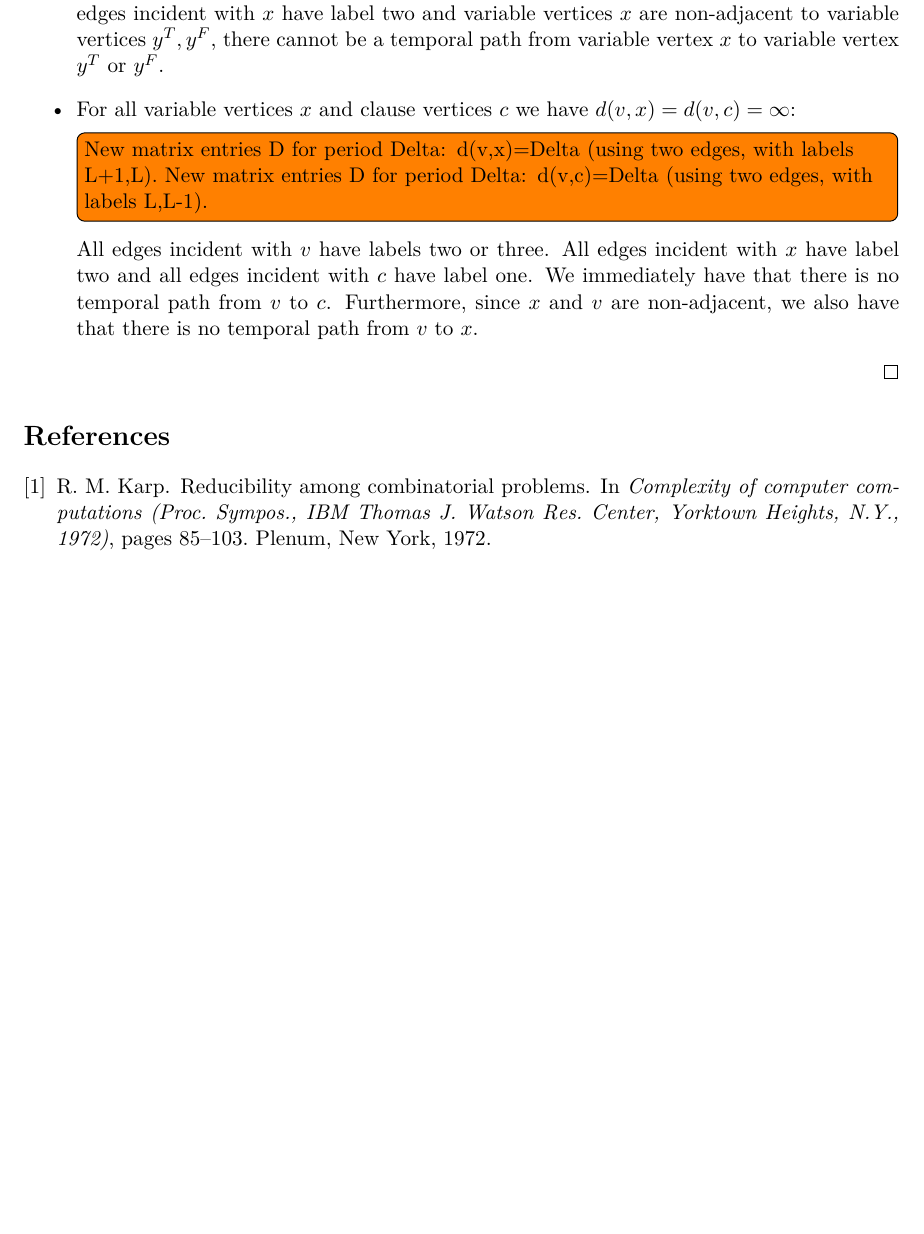
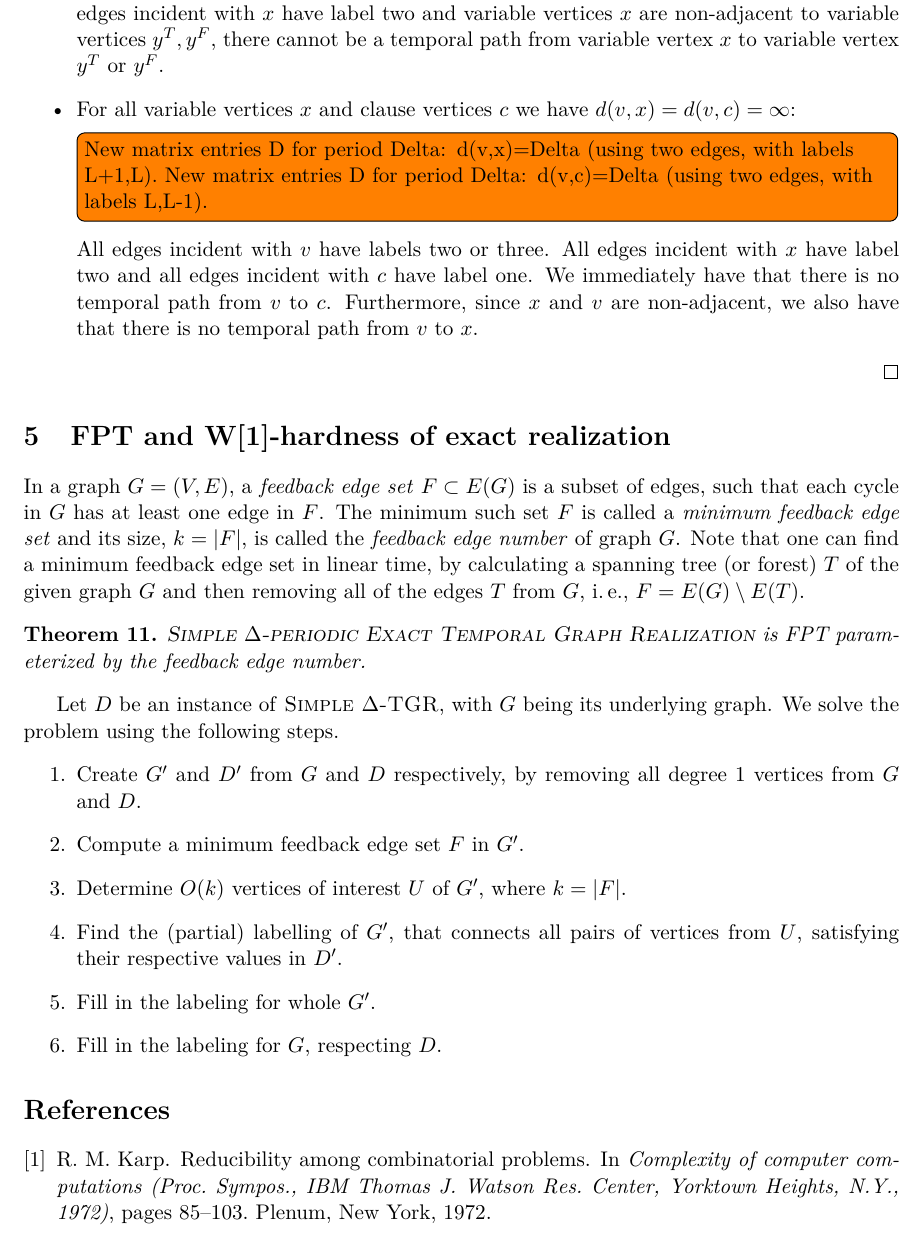
Before and after one commit to NinaKl/Graph-Realization, a LaTeX document (RealizingTemporalGraphs.tex): part of page 11 of 14, cut so that both start at the same text, the shorter picture padded with empty space. Compiled offline with pdfLaTeX.

Commit message:
Wednesday 30th November

```diff
--- a/RealizingTemporalGraphs.tex
+++ b/RealizingTemporalGraphs.tex
@@ -636,6 +636,28 @@ All edges incident with $v$ have labels two or three. All edges incident with $x
 \end{itemize}
 \end{proof}
 
+\section{FPT and W[1]-hardness of exact realization}
+In a graph $G=(V,E)$, a \emph{feedback edge set} $F \subset E(G)$ is a subset of edges, such that each cycle in $G$ has at least one edge in $F$.
+The minimum such set $F$ is called a  \emph{minimum feedback edge set} and its size, $k = |F|$, is called the \emph{feedback edge number} of graph $G$.
+Note that one can find a minimum feedback edge set in linear time, by calculating a spanning tree (or forest) $T$ of the given graph $G$ and then removing all of the edges $T$ from $G$, \ie $F = E(G) \setminus E(T)$.
+
+\begin{theorem}
+    \deltaExactLong\ is FPT parameterized by the feedback edge number.
+\end{theorem}
+
+Let $D$ be an instance of \deltaExact, with $G$ being its underlying graph.
+We solve the problem using the following steps.
+\begin{enumerate}
+    \item Create $G'$ and $D'$ from $G$ and $D$ respectively, by removing all degree $1$ vertices from $G$ and $D$.
+    \item Compute a minimum feedback edge set $F$ in $G'$.
+    \item Determine $O(k)$ vertices of interest $U$ of $G'$, where $k = |F|$.
+    \item Find the (partial) labelling of $G'$, that connects all pairs of vertices from $U$, satisfying their respective values in $D'$.
+    \item Fill in the labeling for whole $G'$.
+    \item Fill in the labeling for $G$, respecting $D$.
+\end{enumerate}
+
+
+
 \bibliography{bibliography}
 
 
```
